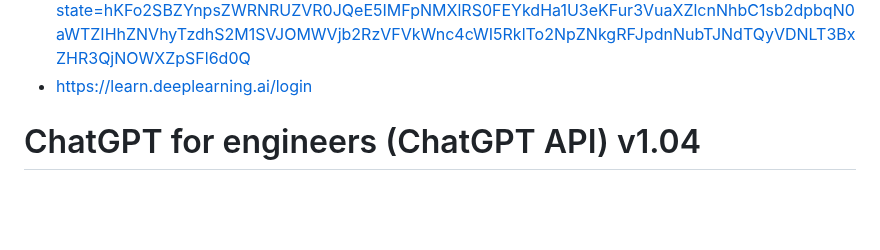
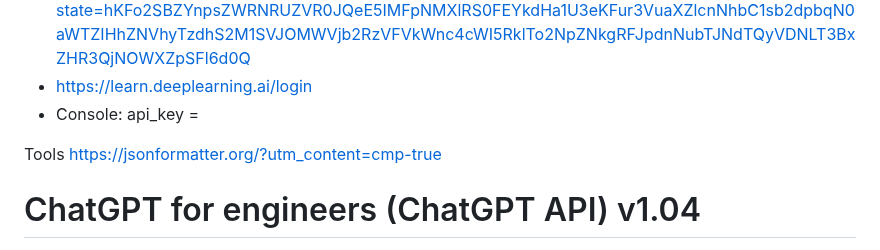
Before and after one commit to nicolasserrano/digital, a Markdown page: APIChatGPT.md, the part around the change. Drawn GitHub-style; blank space fills up the shorter version.

```diff
--- a/APIChatGPT.md
+++ b/APIChatGPT.md
@@ -15,6 +15,10 @@ Login in:
 - https://developer.marvel.com/signin
 - https://auth0.openai.com/u/login/identifier?state=hKFo2SBZYnpsZWRNRUZVR0JQeE5IMFpNMXlRS0FEYkdHa1U3eKFur3VuaXZlcnNhbC1sb2dpbqN0aWTZIHhZNVhyTzdhS2M1SVJOMWVjb2RzVFVkWnc4cWI5RklTo2NpZNkgRFJpdnNubTJNdTQyVDNLT3BxZHR3QjNOWXZpSFl6d0Q
 - https://learn.deeplearning.ai/login
+- Console: api_key =
+
+Tools
+https://jsonformatter.org/?utm_content=cmp-true
 
 # ChatGPT for engineers (ChatGPT API) v1.04
 <div style="max-width:854px"><div style="position:relative;height:0;padding-bottom:56.25%"><iframe src="https://www.youtube.com/embed/eUH2_n8jE70?t=1" title="YouTube video player" frameborder="0" allow="accelerometer; autoplay; clipboard-write; encrypted-media; gyroscope; picture-in-picture; web-share" width="854" height="480" style="position:absolute;left:0;top:0;width:100%;height:100%" frameborder="0" scrolling="no" allowfullscreen></iframe></div></div>
```
